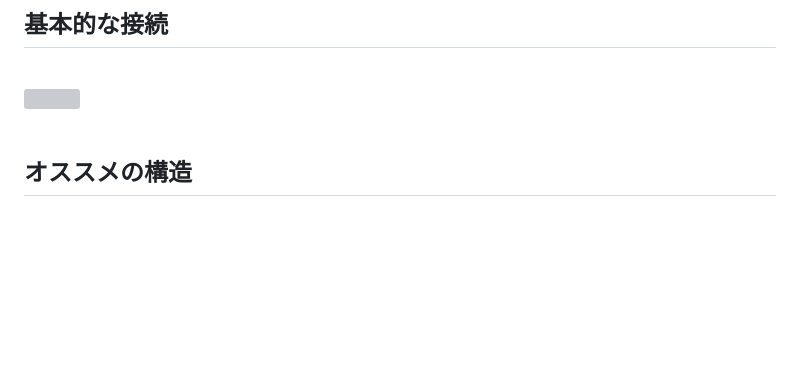
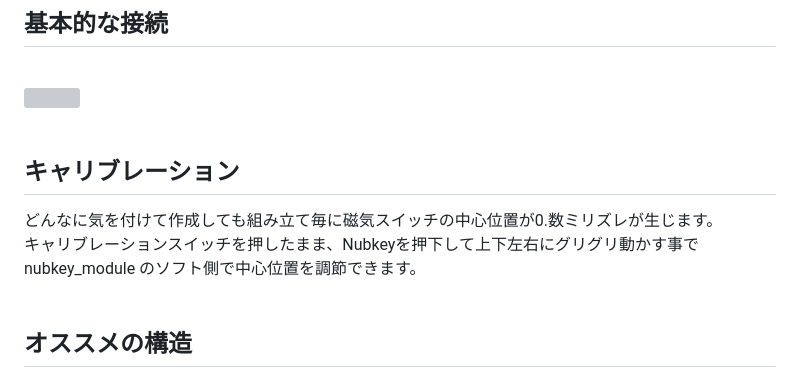
Before and after one commit to palette-system/nubkey_module, a Markdown page: README.md, the part around one of its changes. Drawn GitHub-style; blank space fills up the shorter version; grey boxes are pictures that could not be loaded.

```diff
--- a/README.md
+++ b/README.md
@@ -41,6 +39,11 @@ nubkey_module tester のKiCadデータです。nubkey_module を使用したキ
 ## 基本的な接続
 <br>
 <img src="/images/haisen_1.png" width="700"><br>
+<br>
+
+## キャリブレーション
+どんなに気を付けて作成しても組み立て毎に磁気スイッチの中心位置が0.数ミリズレが生じます。<br>
+キャリブレーションスイッチを押したまま、Nubkeyを押下して上下左右にグリグリ動かす事で nubkey_module のソフト側で中心位置を調節できます。<br>
 <br>
 
 ## オススメの構造
```
Also changed, not shown: other parts of README.md (+0 -2 lines).
